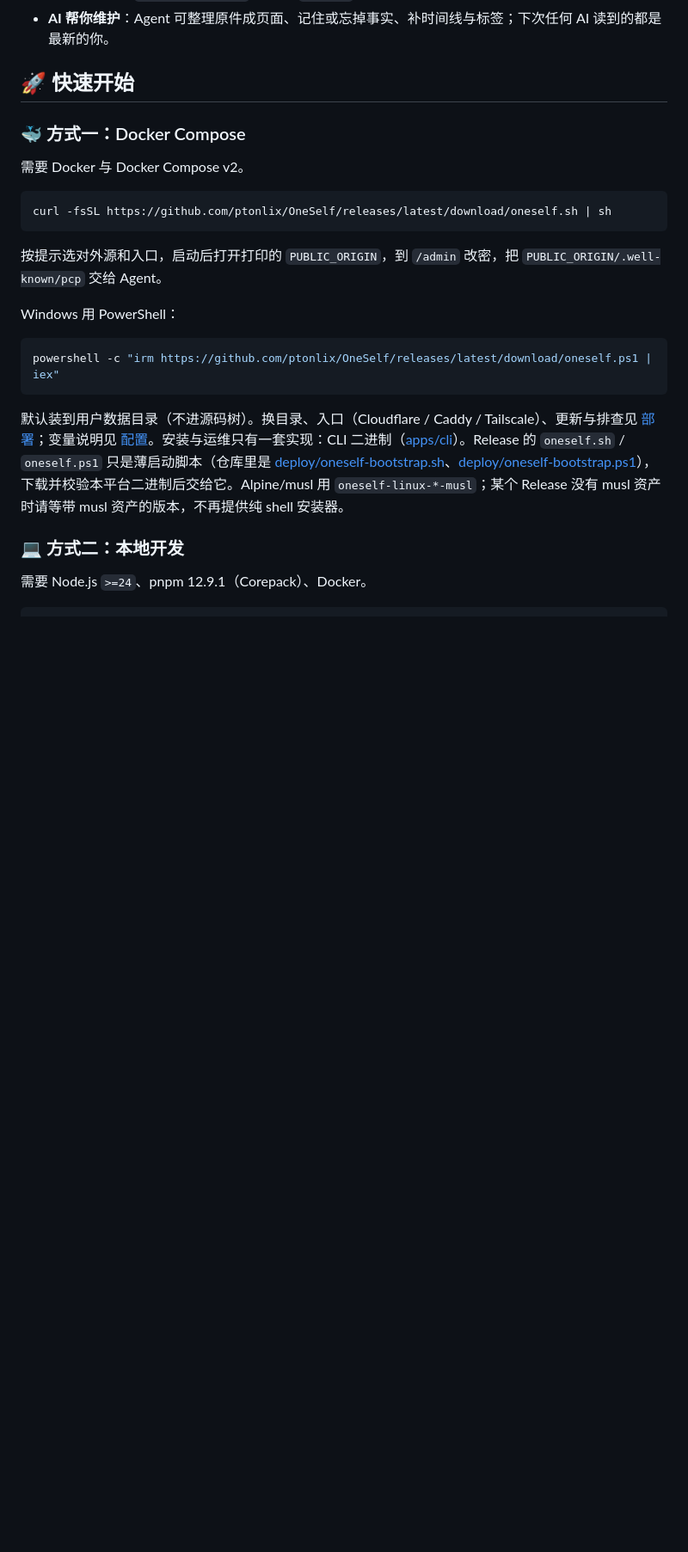
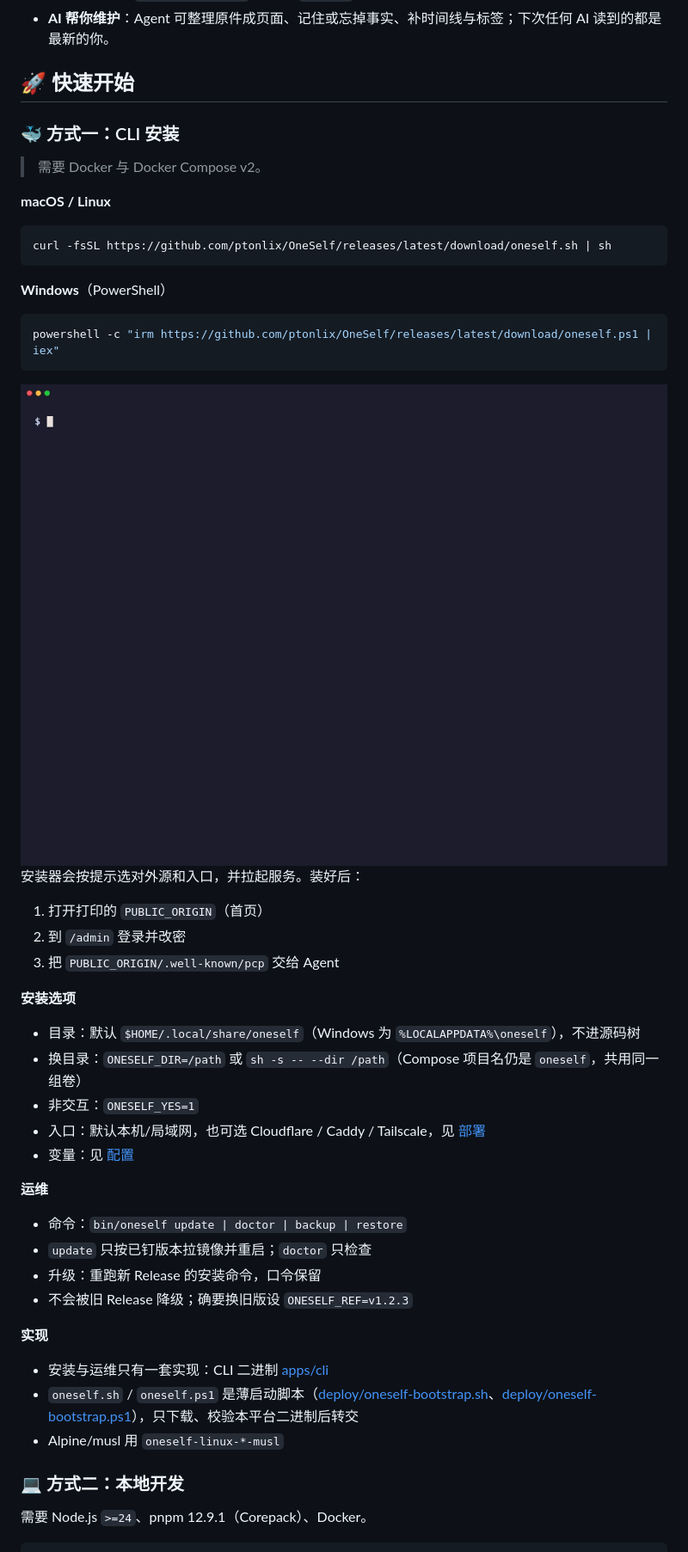
Before and after one commit to ptonlix/OneSelf, a Markdown page: README.md, the part around one of its changes. Shown at 86% size. GitHub-like rendering; pictures changed too: docs/assets/cli-install.gif (added); blank space fills up the shorter version.

````diff
--- a/README.md
+++ b/README.md
@@ -62,23 +62,50 @@ OneSelf 是开源、自托管的**个人上下文管理**系统。简历、经
 
 ## 🚀 快速开始
 
-### 🐳 方式一：Docker Compose
+### 🐳 方式一：CLI 安装
 
-需要 Docker 与 Docker Compose v2。
+> 需要 Docker 与 Docker Compose v2。
+
+**macOS / Linux**
 
 ```bash
 curl -fsSL https://github.com/ptonlix/OneSelf/releases/latest/download/oneself.sh | sh
 ```
 
-按提示选对外源和入口，启动后打开打印的 `PUBLIC_ORIGIN`，到 `/admin` 改密，把 `PUBLIC_ORIGIN/.well-known/pcp` 交给 Agent。
-
-Windows 用 PowerShell：
+**Windows**（PowerShell）
 
 ```powershell
 powershell -c "irm https://github.com/ptonlix/OneSelf/releases/latest/download/oneself.ps1 | iex"
 ```
 
-默认装到用户数据目录（不进源码树）。换目录、入口（Cloudflare / Caddy / Tailscale）、更新与排查见 [部署](#-部署)；变量说明见 [配置](#-配置)。安装与运维只有一套实现：CLI 二进制（[apps/cli](apps/cli)）。Release 的 `oneself.sh` / `oneself.ps1` 只是薄启动脚本（仓库里是 [deploy/oneself-bootstrap.sh](deploy/oneself-bootstrap.sh)、[deploy/oneself-bootstrap.ps1](deploy/oneself-bootstrap.ps1)），下载并校验本平台二进制后交给它。Alpine/musl 用 `oneself-linux-*-musl`；某个 Release 没有 musl 资产时请等带 musl 资产的版本，不再提供纯 shell 安装器。
+<img src="docs/assets/cli-install.gif" alt="OneSelf CLI 安装演示：运行 curl … | sh，设置管理员、选择本机/局域网入口，结束时显示「✓ OneSelf 安装成功」以及首页、管理端地址" width="100%" />
+
+安装器会按提示选对外源和入口，并拉起服务。装好后：
+
+1. 打开打印的 `PUBLIC_ORIGIN`（首页）
+2. 到 `/admin` 登录并改密
+3. 把 `PUBLIC_ORIGIN/.well-known/pcp` 交给 Agent
+
+**安装选项**
+
+- 目录：默认 `$HOME/.local/share/oneself`（Windows 为 `%LOCALAPPDATA%\oneself`），不进源码树
+- 换目录：`ONESELF_DIR=/path` 或 `sh -s -- --dir /path`（Compose 项目名仍是 `oneself`，共用同一组卷）
+- 非交互：`ONESELF_YES=1`
+- 入口：默认本机/局域网，也可选 Cloudflare / Caddy / Tailscale，见 [部署](#-部署)
+- 变量：见 [配置](#-配置)
+
+**运维**
+
+- 命令：`bin/oneself update | doctor | backup | restore`
+- `update` 只按已钉版本拉镜像并重启；`doctor` 只检查
+- 升级：重跑新 Release 的安装命令，口令保留
+- 不会被旧 Release 降级；确要换旧版设 `ONESELF_REF=v1.2.3`
+
+**实现**
+
+- 安装与运维只有一套实现：CLI 二进制 [apps/cli](apps/cli)
+- `oneself.sh` / `oneself.ps1` 是薄启动脚本（[deploy/oneself-bootstrap.sh](deploy/oneself-bootstrap.sh)、[deploy/oneself-bootstrap.ps1](deploy/oneself-bootstrap.ps1)），只下载、校验本平台二进制后转交
+- Alpine/musl 用 `oneself-linux-*-musl`
 
 ### 💻 方式二：本地开发
 
````
Also changed, not shown: other parts of README.md (+5 -11 lines), README_EN.md (+32 -34 lines).
